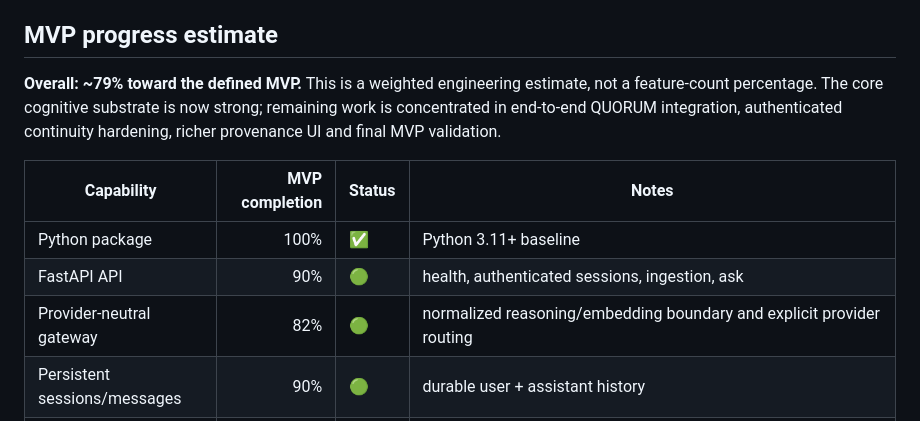
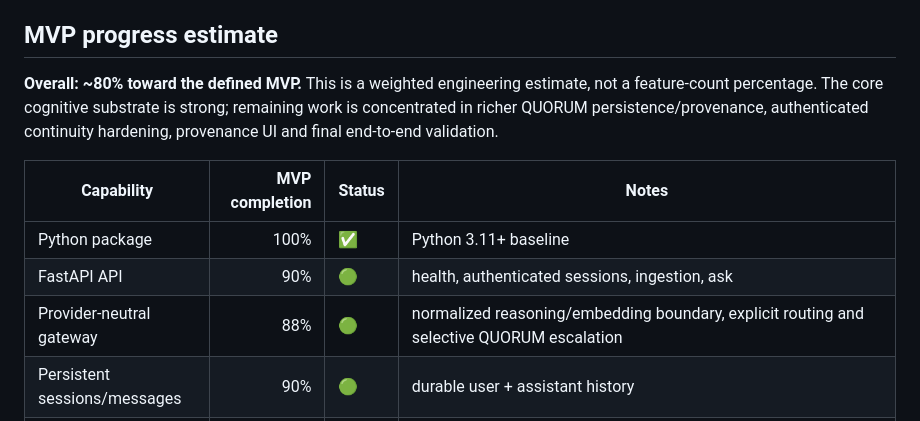
Before and after one commit to SystemVirtue/AURORA, a Markdown page: docs/IMPLEMENTATION_STATUS.md, the part around one of its changes. GitHub-like rendering.

```diff
--- a/docs/IMPLEMENTATION_STATUS.md
+++ b/docs/IMPLEMENTATION_STATUS.md
@@ -4,13 +4,13 @@
 
 ## MVP progress estimate
 
-**Overall: ~79% toward the defined MVP.** This is a weighted engineering estimate, not a feature-count percentage. The core cognitive substrate is now strong; remaining work is concentrated in end-to-end QUORUM integration, authenticated continuity hardening, richer provenance UI and final MVP validation.
+**Overall: ~80% toward the defined MVP.** This is a weighted engineering estimate, not a feature-count percentage. The core cognitive substrate is strong; remaining work is concentrated in richer QUORUM persistence/provenance, authenticated continuity hardening, provenance UI and final end-to-end validation.
 
 | Capability | MVP completion | Status | Notes |
 |---|---:|---|---|
 | Python package | 100% | ✅ | Python 3.11+ baseline |
 | FastAPI API | 90% | 🟢 | health, authenticated sessions, ingestion, ask |
-| Provider-neutral gateway | 82% | 🟢 | normalized reasoning/embedding boundary and explicit provider routing |
+| Provider-neutral gateway | 88% | 🟢 | normalized reasoning/embedding boundary, explicit routing and selective QUORUM escalation |
 | Persistent sessions/messages | 90% | 🟢 | durable user + assistant history |
 | Reasoning persistence | 90% | 🟢 | runs, contributions, provenance events |
 | Canonical cognitive schema | 95% | 🟢 | core workspace/history/knowledge/cognition/reasoning substrate |
```
Also changed, not shown: other parts of docs/IMPLEMENTATION_STATUS.md (+20 -28 lines).
